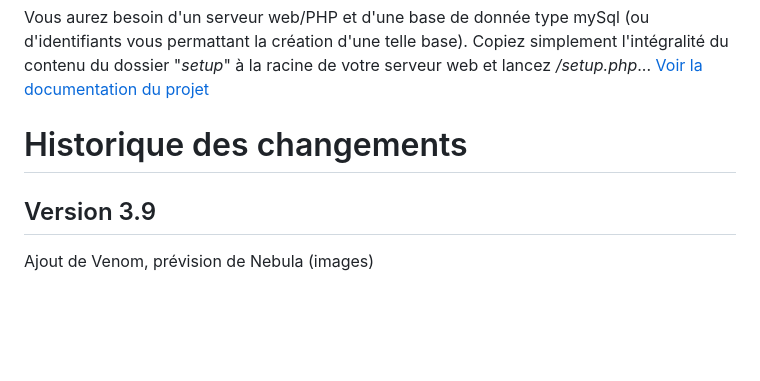
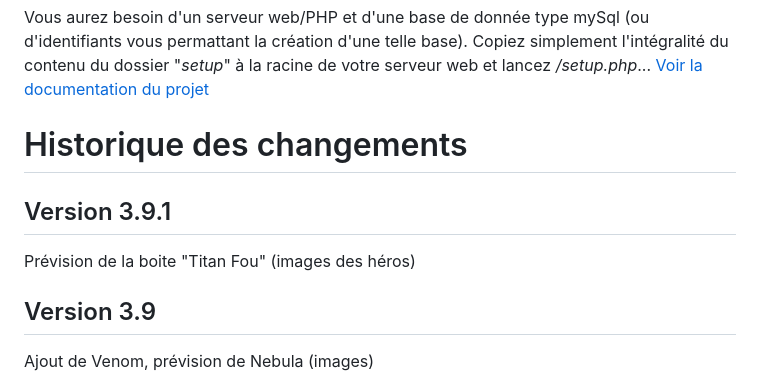
Before and after one commit to Fouyoufr/remoteChampions, a Markdown page: README.md, the part around the change. GitHub-like rendering; blank space fills up the shorter version.

Commit message:
3.9.1
Prévision de la boite "Titan Fou" (images des héros)

```diff
--- a/README.md
+++ b/README.md
@@ -6,6 +6,8 @@ Copiez simplement l'intégralité du contenu du dossier "*setup*" à la racine d
 [Voir la documentation du projet](https://github.com/Fouyoufr/remoteChampions/blob/main/doc/readme.md)
 
 # Historique des changements
+## Version 3.9.1
+Prévision de la boite "Titan Fou" (images des héros)
 ## Version 3.9
 Ajout de Venom, prévision de Nebula (images)
 ## Version 3.8
```
Also changed, not shown: updates/readme.md (+1 -1 lines), updates/img/boites/22.png (added), updates/img/heros/25.png (added), updates/img/heros/26.png (added), 2 other files.
